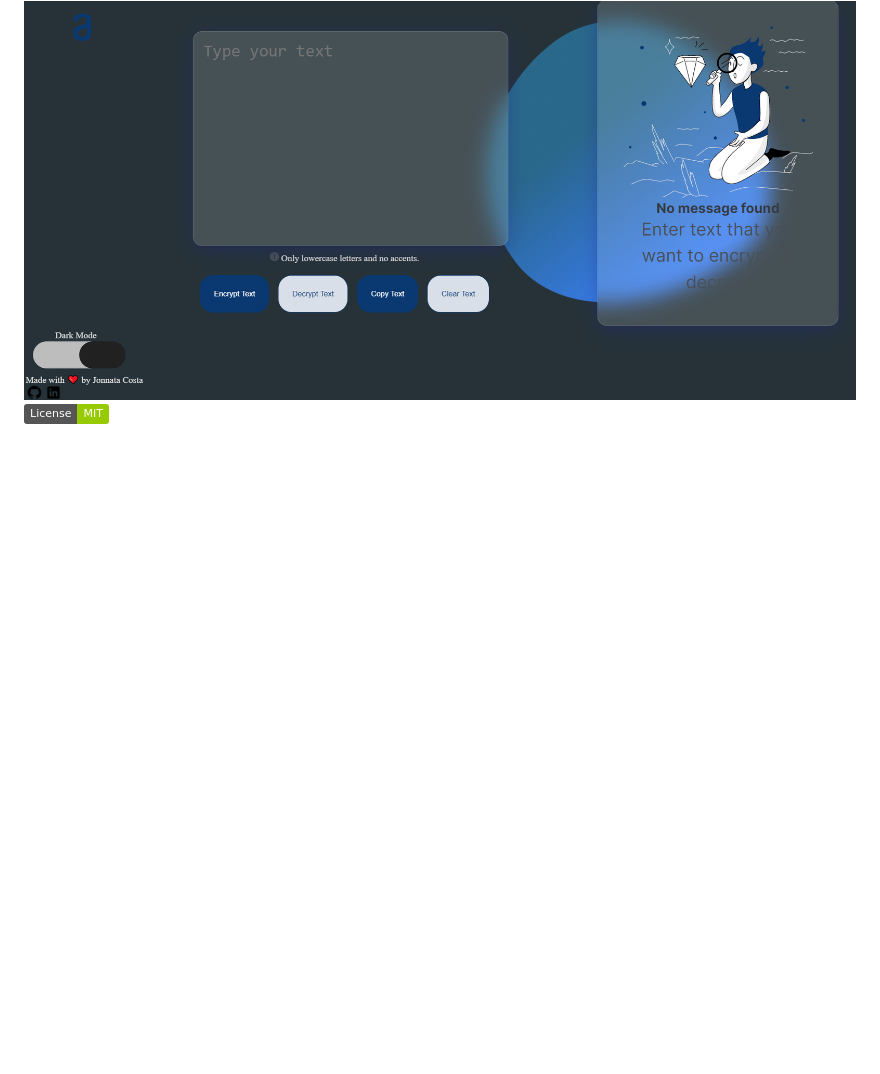
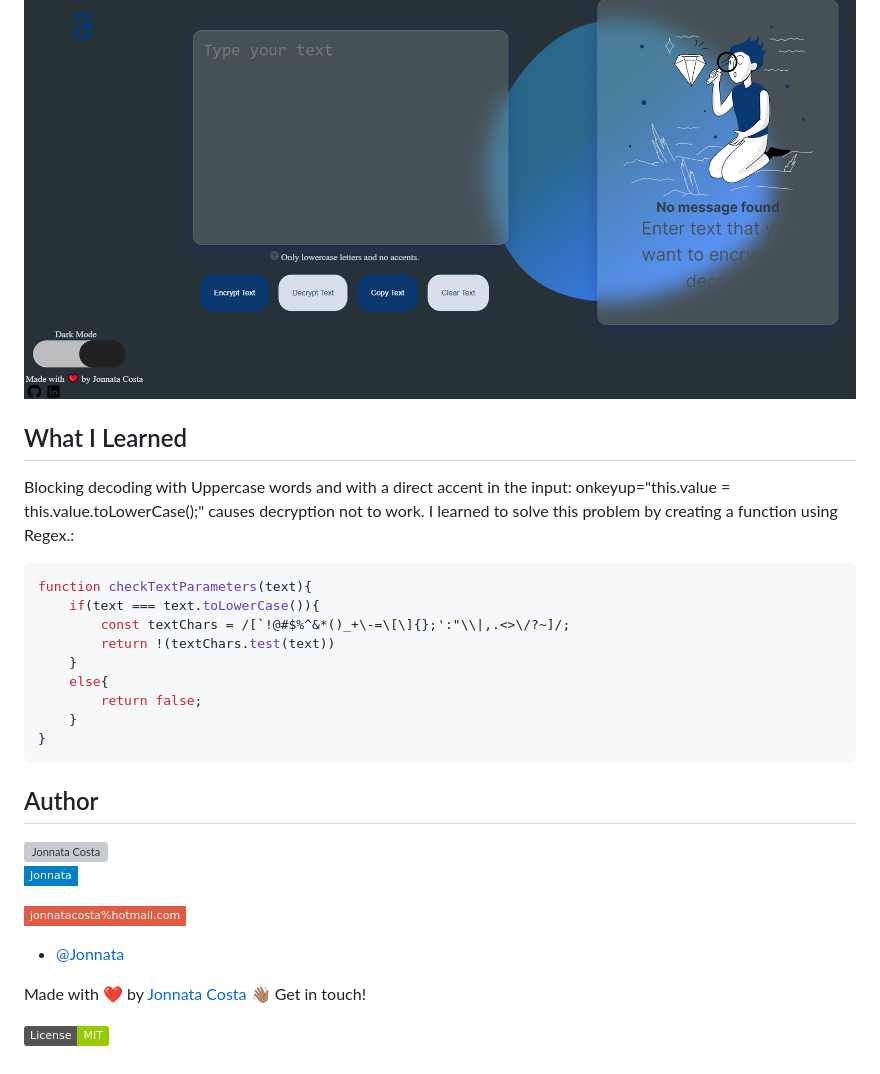
Before and after one commit to Jonnata/challengeonedecodificador4, a Markdown page: README.md, the part around the change. GitHub-like rendering; badges without logos; blank space fills up the shorter version; grey boxes are pictures that could not be loaded.

Commit message:
Finishing readme

````diff
--- a/README.md
+++ b/README.md
@@ -56,4 +56,31 @@ For example:
 <img src="public/images/dark.PNG" alt="dark theme" width="100%">
 
 
+## What I Learned
+
+Blocking decoding with Uppercase words and with a direct accent in the input: onkeyup="this.value = this.value.toLowerCase();" causes decryption not to work. I learned to solve this problem by creating a function using Regex.:
+
+```javascript
+function checkTextParameters(text){
+    if(text === text.toLowerCase()){
+        const textChars = /[`!@#$%^&*()_+\-=\[\]{};':"\\|,.<>\/?~]/;
+        return !(textChars.test(text))
+    }
+    else{
+        return false;
+    }
+}
+```
+## Author
+
+<img src="public/images/jonnataPhoto.png" width="100px;" alt="Jonnata Costa"/>
+
+[![Linkedin Badge](https://img.shields.io/badge/-Jonnata-blue?style=flat-square&logo=Linkedin&logoColor=white&link=https://www.linkedin.com/in/jonnata-costa-427779120/)](https://www.linkedin.com/in/jonnata-costa-427779120/)
+
+![Email hotmail](https://img.shields.io/badge/-jonnatacosta%hotmail.com-red?style=flat-square&logo=Hotmail&logoColor=white&link=https://www.linkedin.com/in/jonnata-costa-427779120/)
+
+- [@Jonnata](https://github.com/Jonnata)
+
+Made with ❤️ by <a href="https://github.com/Jonnata" target="_blank">Jonnata Costa</a> 👋🏽 Get in touch!
+
 [![MIT License](https://img.shields.io/badge/License-MIT-green.svg)](https://choosealicense.com/licenses/mit/)
````
Also changed, not shown: public/images/jonnataPhoto.PNG (added).
